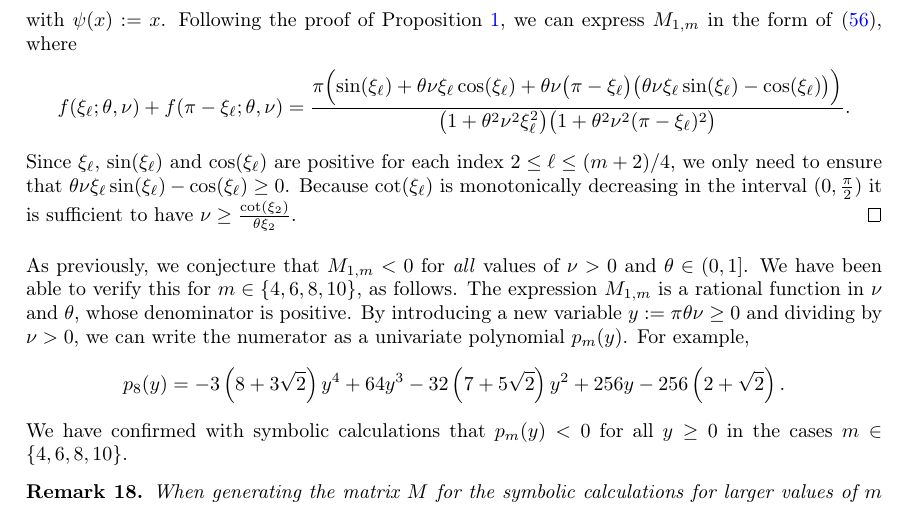
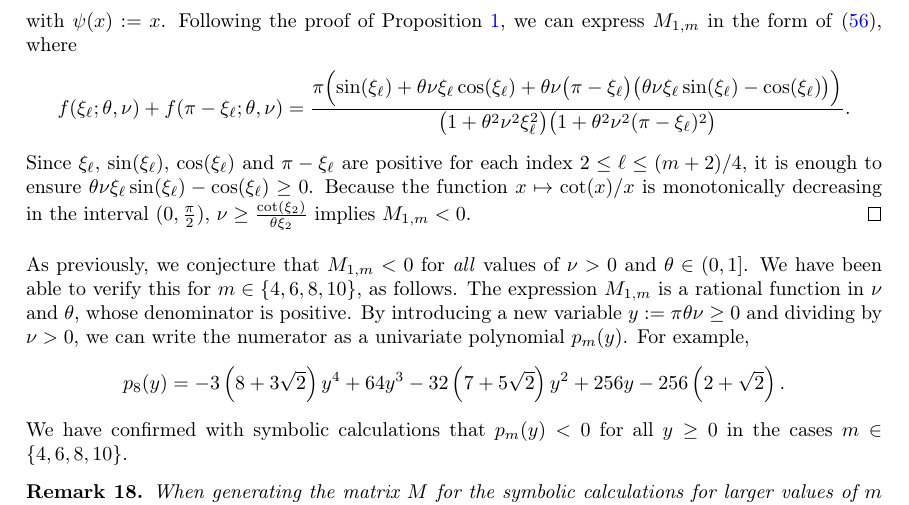
Before and after one commit to ketch/implicit-advection-positivity, a LaTeX paper (positivity.tex): part of page 23 of 25, cut so that both start at the same text. Compiled offline with pdfLaTeX; a LaTeX package or settings file that is missing is left out.

Commit message:
adding some more details to the modified proof of Prop 2

```diff
--- a/positivity.tex
+++ b/positivity.tex
@@ -1735,10 +1735,10 @@ The following proposition proves that \eqref{M1mSpectral} is negative for suffic
 					{\bigl(1+\theta^2\nu^2\xi^2_\ell\bigr)\bigl(1+\theta^2\nu^2(\pi-\xi_\ell)^2\bigr)}.
 		\end{align*}
 	\fi
-	Since $\xi_\ell$, $\sin(\xi_\ell)$ and $\cos(\xi_\ell)$ are positive for each index $2 \le \ell \le (m+2)/4$,
-	we only need to ensure that $\theta\nu\xi_\ell\sin(\xi_\ell)-\cos(\xi_\ell) \ge 0$.
-	Because $\cot(\xi_\ell)$ is monotonically decreasing in the interval $(0,\frac{\pi}{2})$ it is sufficient to have
-	$\nu \ge \frac{\cot(\xi_2)}{\theta \xi_2}$.
+	Since $\xi_\ell$, $\sin(\xi_\ell)$, $\cos(\xi_\ell)$ and $\pi-\xi_\ell$ are positive for each index $2 \le \ell \le (m+2)/4$,
+	it is enough to ensure $\theta\nu\xi_\ell\sin(\xi_\ell)-\cos(\xi_\ell) \ge 0$.
+	Because the function $x\mapsto\cot(x)/x$ is monotonically decreasing in the interval $(0,\frac{\pi}{2})$,
+	$\nu \ge \frac{\cot(\xi_2)}{\theta \xi_2}$ implies $M_{1,m}<0$.
 	%Since $\psi(x)>0$ for $x\in(0,\pi)$, according to Remark \ref{6th_order_scheme}, the proof is complete.
 	%Define the function
 	%\begin{align*}
```
